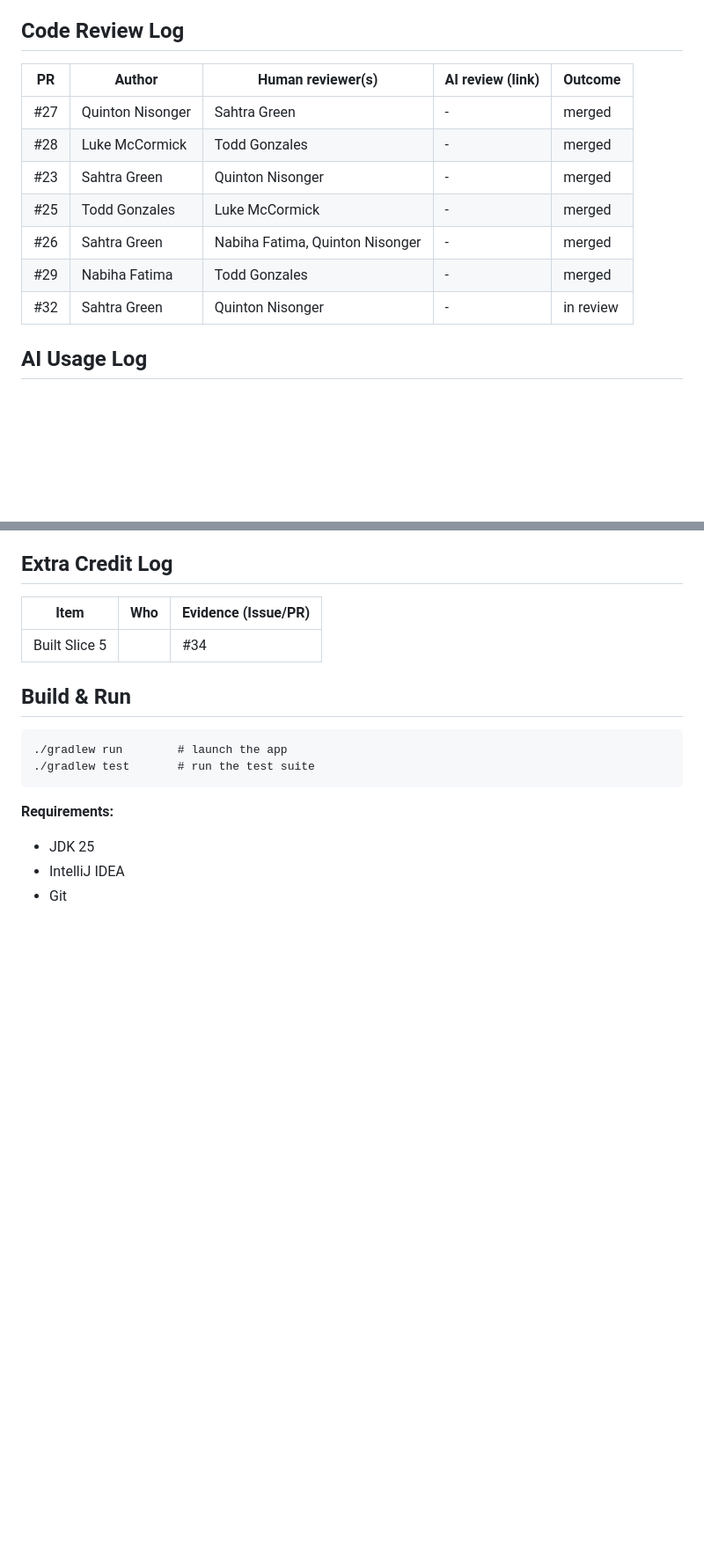
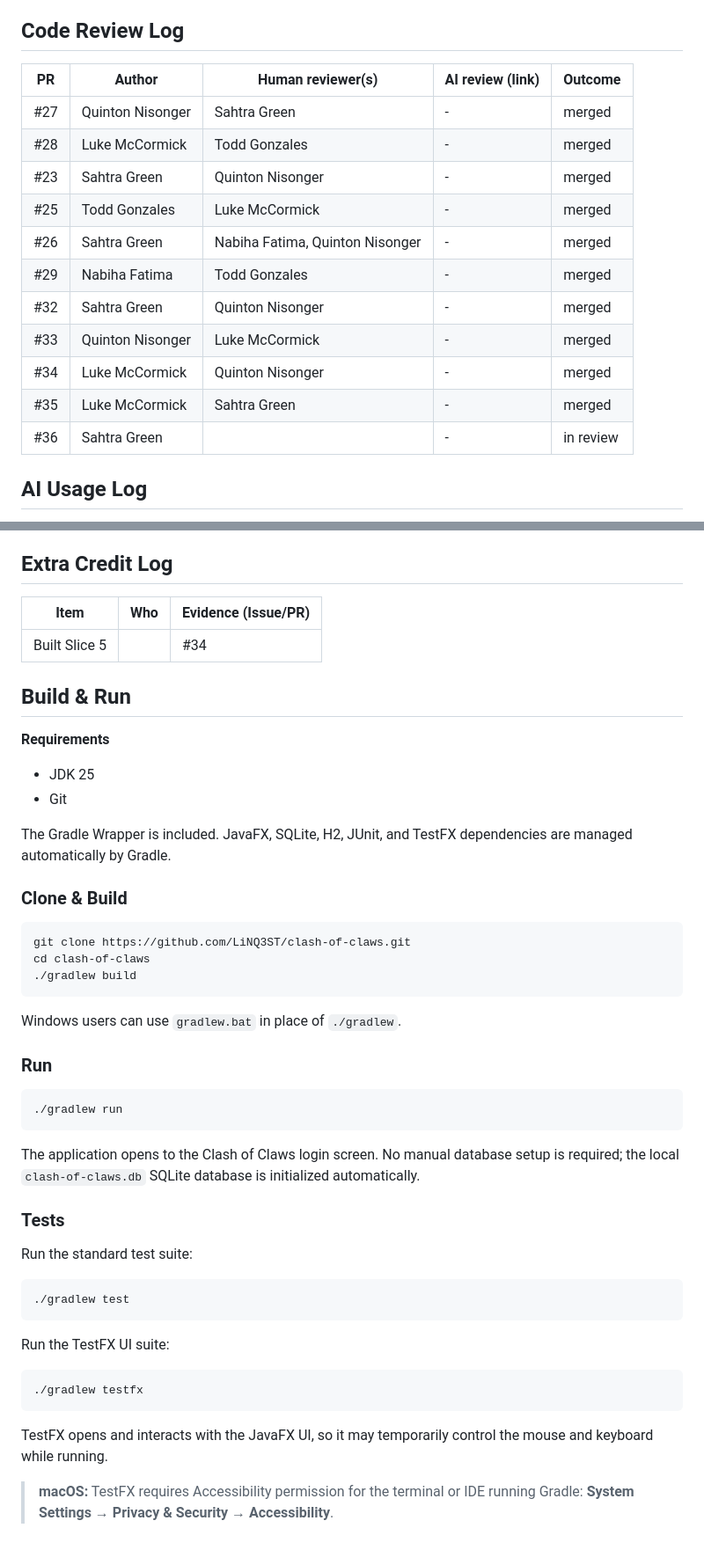
Before and after one commit to LiNQ3ST/clash-of-claws, a Markdown page: README.md, 2 parts joined by grey strips. Shown at 88% size. GitHub-like rendering; blank space fills up the shorter version.

Commit message:
Update README with detailed Build & Run instructions

````diff
--- a/README.md
+++ b/README.md
@@ -38,15 +38,19 @@ Issue if the team later decides to attempt it for extra credit._
 - <Slice 5>: Luke McCormick, Creature Roster: Building Evolutions - out of scope.
 
 ## Code Review Log
-| PR  | Author           | Human reviewer(s)               | AI review (link) | Outcome   |
-|-----|------------------|---------------------------------|------------------|-----------|
-| #27 | Quinton Nisonger | Sahtra Green                    | -                | merged    |
-| #28 | Luke McCormick   | Todd Gonzales                   | -                | merged    |
-| #23 | Sahtra Green     | Quinton Nisonger                | -                | merged    |
-| #25 | Todd Gonzales    | Luke McCormick                  | -                | merged    |
-| #26 | Sahtra Green     | Nabiha Fatima, Quinton Nisonger | -                | merged    |
-| #29 | Nabiha Fatima    | Todd Gonzales                   | -                | merged    |
-| #32 | Sahtra Green     | Quinton Nisonger                | -                | in review |
+| PR  | Author           | Human reviewer(s)                | AI review (link) | Outcome   |
+|-----|------------------|----------------------------------|------------------|-----------|
+| #27 | Quinton Nisonger | Sahtra Green                     | -                | merged    |
+| #28 | Luke McCormick   | Todd Gonzales                    | -                | merged    |
+| #23 | Sahtra Green     | Quinton Nisonger                 | -                | merged    |
+| #25 | Todd Gonzales    | Luke McCormick                   | -                | merged    |
+| #26 | Sahtra Green     | Nabiha Fatima, Quinton Nisonger  | -                | merged    |
+| #29 | Nabiha Fatima    | Todd Gonzales                    | -                | merged    |
+| #32 | Sahtra Green     | Quinton Nisonger                 | -                | merged    |
+| #33 | Quinton Nisonger | Luke McCormick                   | -                | merged    |
+| #34 | Luke McCormick   | Quinton Nisonger                 | -                | merged    |
+| #35 | Luke McCormick   | Sahtra Green                     | -                | merged    |
+| #36 | Sahtra Green     |                                  | -                | in review |
 ## AI Usage Log
 - **AI-drafted tests:** <link to TESTING.md / commit> — per owner.
 - **AI code reviews:** <PR link + adjudication note> — per owner.
@@ -57,11 +61,50 @@ Issue if the team later decides to attempt it for extra credit._
 | Built Slice 5 | | #34 |
 
 ## Build & Run
+
+**Requirements**
+
+- JDK 25
+- Git
+
+The Gradle Wrapper is included. JavaFX, SQLite, H2, JUnit, and TestFX dependencies are
+managed automatically by Gradle.
+
+### Clone & Build
+
+```bash
+git clone https://github.com/LiNQ3ST/clash-of-claws.git
+cd clash-of-claws
+./gradlew build
 ```
-./gradlew run        # launch the app
-./gradlew test       # run the test suite
+
+Windows users can use `gradlew.bat` in place of `./gradlew`.
+
+### Run
+
+```bash
+./gradlew run
 ```
-**Requirements:**
-- JDK 25
-- IntelliJ IDEA
-- Git
+
+The application opens to the Clash of Claws login screen. No manual database setup is
+required; the local `clash-of-claws.db` SQLite database is initialized automatically.
+
+### Tests
+
+Run the standard test suite:
+
+```bash
+./gradlew test
+```
+
+Run the TestFX UI suite:
+
+```bash
+./gradlew testfx
+```
+
+TestFX opens and interacts with the JavaFX UI, so it may temporarily control the mouse and
+keyboard while running.
+
+> **macOS:** TestFX requires Accessibility permission for the terminal or IDE running Gradle:
+> **System Settings → Privacy & Security → Accessibility**.
````
Also changed, not shown: other parts of README.md (+7 -7 lines).
